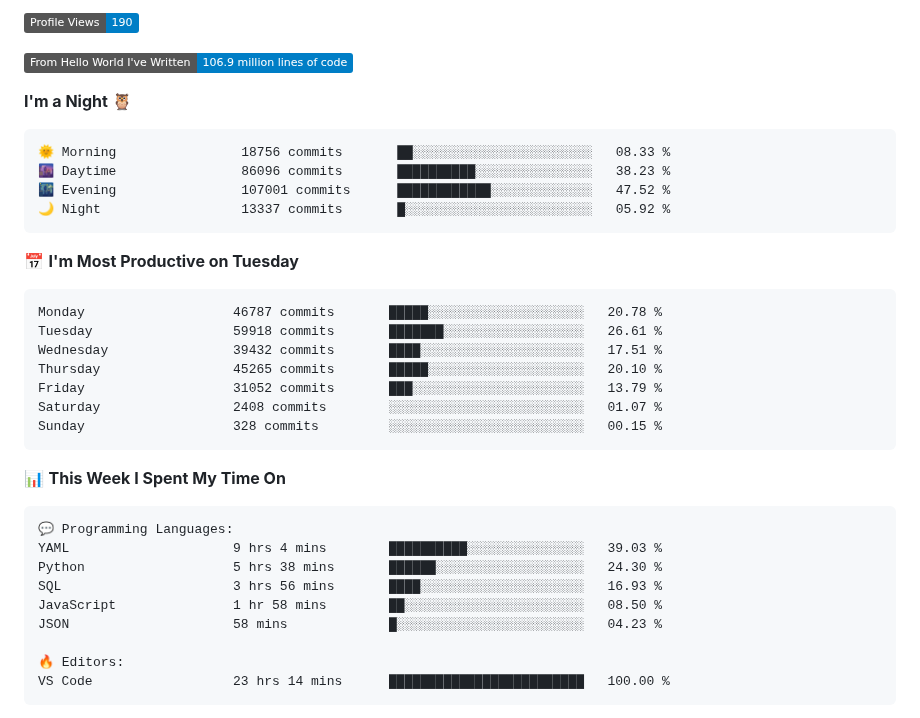
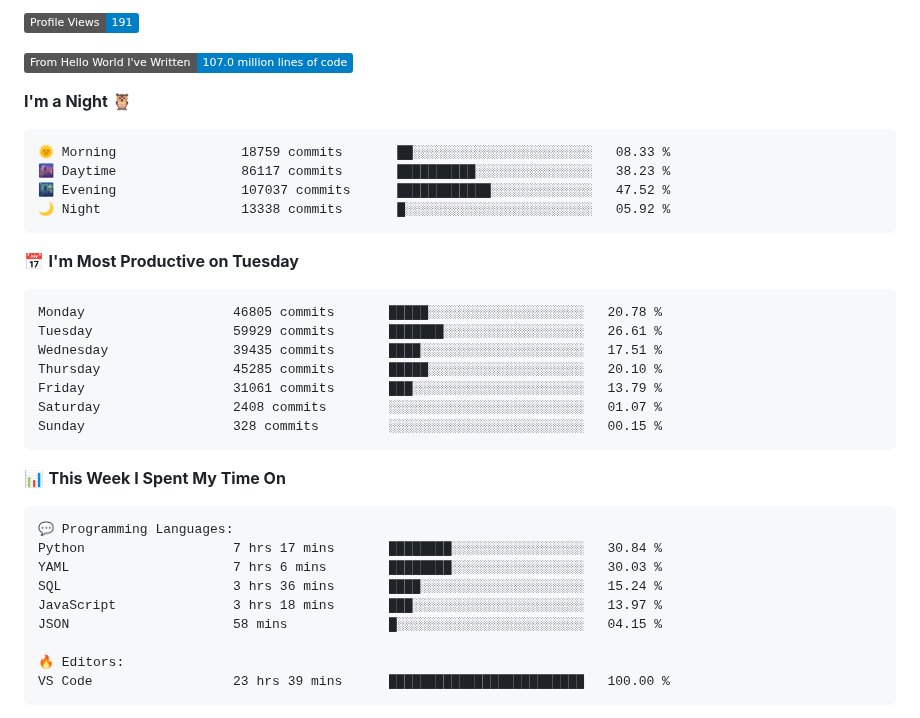
Before and after one commit to Stanley-Okwii/Stanley-Okwii, a Markdown page: README.md, the part around one of its changes. GitHub-like rendering; badges without logos.

Commit message:
Update waka time dev metrics

````diff
--- a/README.md
+++ b/README.md
@@ -57,24 +57,24 @@ Technically advanced and highly analytical software engineer with hands-on exper
 
-![Profile Views](http://img.shields.io/badge/Profile%20Views-190-blue)
+![Profile Views](http://img.shields.io/badge/Profile%20Views-191-blue)
 
-![Lines of code](https://img.shields.io/badge/From%20Hello%20World%20I%27ve%20Written-106.9%20million%20lines%20of%20code-blue)
+![Lines of code](https://img.shields.io/badge/From%20Hello%20World%20I%27ve%20Written-107.0%20million%20lines%20of%20code-blue)
 
 **I'm a Night 🦉**
 
 ```text
-🌞 Morning                18756 commits       ██░░░░░░░░░░░░░░░░░░░░░░░   08.33 %
-🌆 Daytime                86096 commits       ██████████░░░░░░░░░░░░░░░   38.23 %
-🌃 Evening                107001 commits      ████████████░░░░░░░░░░░░░   47.52 %
-🌙 Night                  13337 commits       █░░░░░░░░░░░░░░░░░░░░░░░░   05.92 %
+🌞 Morning                18759 commits       ██░░░░░░░░░░░░░░░░░░░░░░░   08.33 %
+🌆 Daytime                86117 commits       ██████████░░░░░░░░░░░░░░░   38.23 %
+🌃 Evening                107037 commits      ████████████░░░░░░░░░░░░░   47.52 %
+🌙 Night                  13338 commits       █░░░░░░░░░░░░░░░░░░░░░░░░   05.92 %
 ```
 📅 **I'm Most Productive on Tuesday**
 
 ```text
-Monday                   46787 commits       █████░░░░░░░░░░░░░░░░░░░░   20.78 %
-Tuesday                  59918 commits       ███████░░░░░░░░░░░░░░░░░░   26.61 %
-Wednesday                39432 commits       ████░░░░░░░░░░░░░░░░░░░░░   17.51 %
-Thursday                 45265 commits       █████░░░░░░░░░░░░░░░░░░░░   20.10 %
-Friday                   31052 commits       ███░░░░░░░░░░░░░░░░░░░░░░   13.79 %
+Monday                   46805 commits       █████░░░░░░░░░░░░░░░░░░░░   20.78 %
+Tuesday                  59929 commits       ███████░░░░░░░░░░░░░░░░░░   26.61 %
+Wednesday                39435 commits       ████░░░░░░░░░░░░░░░░░░░░░   17.51 %
+Thursday                 45285 commits       █████░░░░░░░░░░░░░░░░░░░░   20.10 %
+Friday                   31061 commits       ███░░░░░░░░░░░░░░░░░░░░░░   13.79 %
 Saturday                 2408 commits        ░░░░░░░░░░░░░░░░░░░░░░░░░   01.07 %
 Sunday                   328 commits         ░░░░░░░░░░░░░░░░░░░░░░░░░   00.15 %
 ```
@@ -84,14 +84,14 @@ Sunday                   328 commits         ░░░░░░░░░░░
 
 ```text
 💬 Programming Languages:
-YAML                     9 hrs 4 mins        ██████████░░░░░░░░░░░░░░░   39.03 %
-Python                   5 hrs 38 mins       ██████░░░░░░░░░░░░░░░░░░░   24.30 %
-SQL                      3 hrs 56 mins       ████░░░░░░░░░░░░░░░░░░░░░   16.93 %
-JavaScript               1 hr 58 mins        ██░░░░░░░░░░░░░░░░░░░░░░░   08.50 %
-JSON                     58 mins             █░░░░░░░░░░░░░░░░░░░░░░░░   04.23 %
+Python                   7 hrs 17 mins       ████████░░░░░░░░░░░░░░░░░   30.84 %
+YAML                     7 hrs 6 mins        ████████░░░░░░░░░░░░░░░░░   30.03 %
+SQL                      3 hrs 36 mins       ████░░░░░░░░░░░░░░░░░░░░░   15.24 %
+JavaScript               3 hrs 18 mins       ███░░░░░░░░░░░░░░░░░░░░░░   13.97 %
+JSON                     58 mins             █░░░░░░░░░░░░░░░░░░░░░░░░   04.15 %
 
 🔥 Editors:
-VS Code                  23 hrs 14 mins      █████████████████████████   100.00 %
+VS Code                  23 hrs 39 mins      █████████████████████████   100.00 %
 ```
 
 
````
Also changed, not shown: other parts of README.md (+2 -2 lines).
